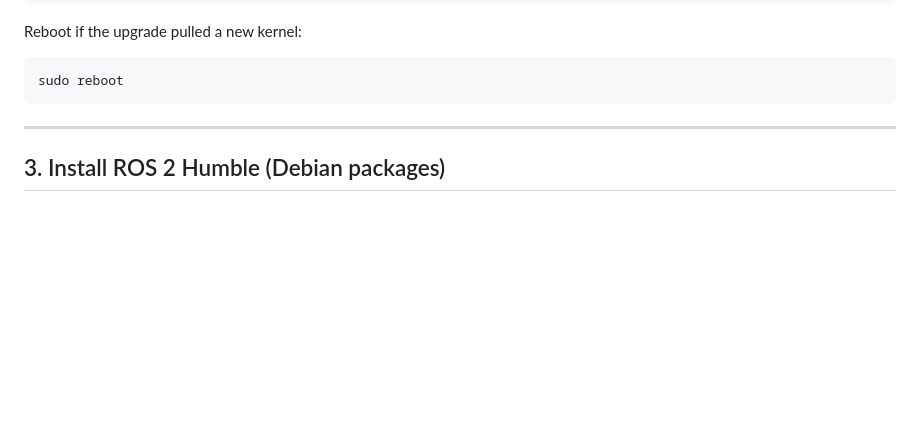
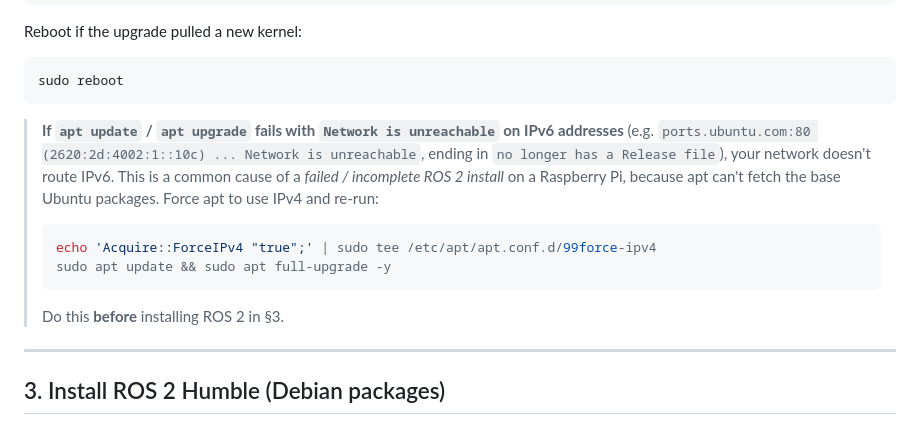
Before and after one commit to lovesh1711/ws_offboard_control, a Markdown page: README.md, the part around the change. Rendered like a GitHub page; blank space fills up the shorter version.

Commit message:
README: surface IPv6/ForceIPv4 fix inline in Ubuntu prep
Common cause of an incomplete ROS 2 install on a Pi behind an IPv6-less
network; make the fix proactive, not just a troubleshooting-table entry.

Co-Authored-By: Claude Opus 4.8 <noreply@anthropic.com>

````diff
--- a/README.md
+++ b/README.md
@@ -70,6 +70,20 @@ Reboot if the upgrade pulled a new kernel:
 ```bash
 sudo reboot
 ```
+
+> **If `apt update` / `apt upgrade` fails with `Network is unreachable` on IPv6
+> addresses** (e.g. `ports.ubuntu.com:80 (2620:2d:4002:1::10c) ... Network is
+> unreachable`, ending in `no longer has a Release file`), your network doesn't
+> route IPv6. This is a common cause of a *failed / incomplete ROS 2 install* on
+> a Raspberry Pi, because apt can't fetch the base Ubuntu packages. Force apt to
+> use IPv4 and re-run:
+>
+> ```bash
+> echo 'Acquire::ForceIPv4 "true";' | sudo tee /etc/apt/apt.conf.d/99force-ipv4
+> sudo apt update && sudo apt full-upgrade -y
+> ```
+>
+> Do this **before** installing ROS 2 in §3.
 
 ---
 
````
